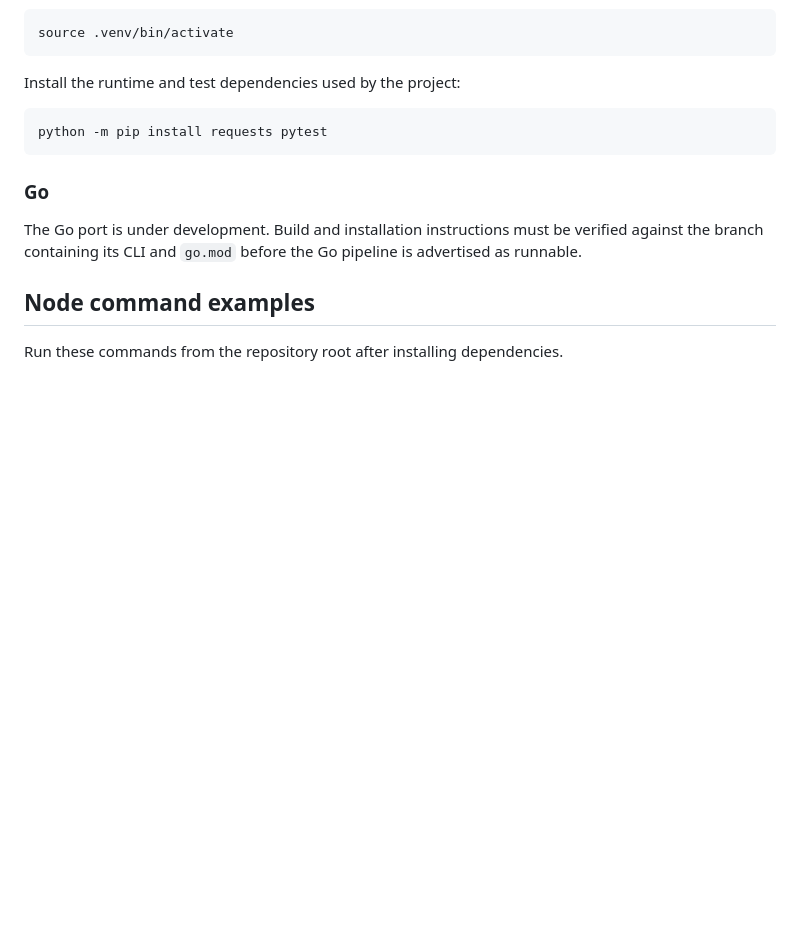
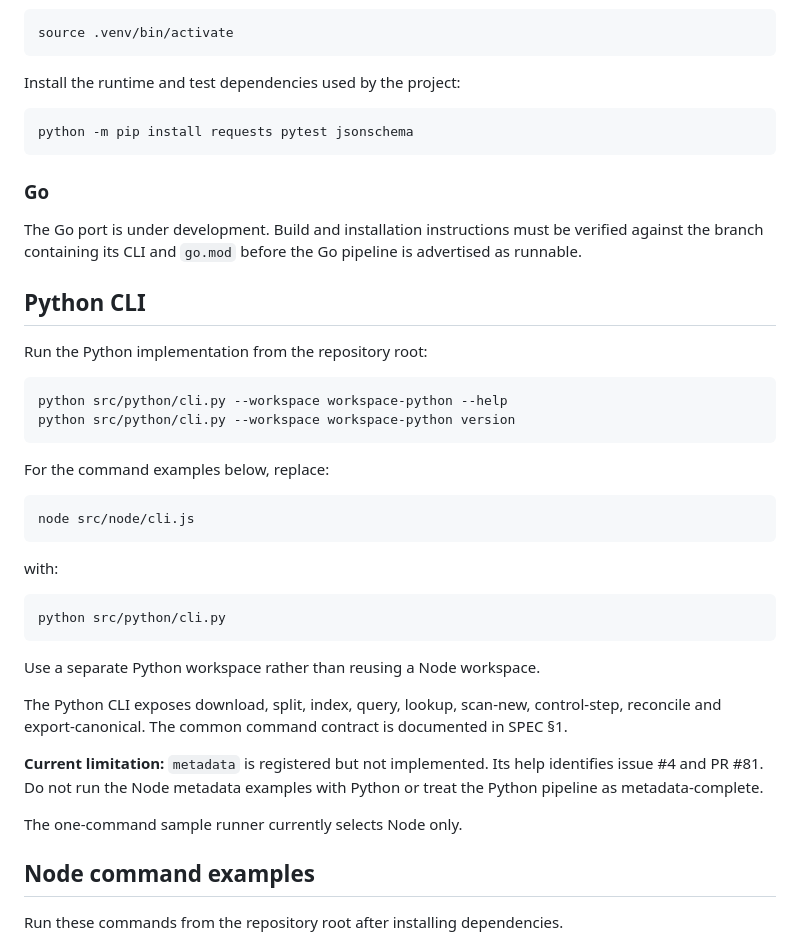
Before and after one commit to PIE-data/stage_1, a Markdown page: README.md, the part around the change. Drawn GitHub-style; blank space fills up the shorter version.

Commit message:
docs: clarify Python CLI availability and metadata limitation

````diff
--- a/README.md
+++ b/README.md
@@ -113,7 +113,7 @@ source .venv/bin/activate
 Install the runtime and test dependencies used by the project:
 
 ```sh
-python -m pip install requests pytest
+python -m pip install requests pytest jsonschema
 ```
 
 ### Go
@@ -121,6 +121,39 @@ python -m pip install requests pytest
 The Go port is under development. Build and installation instructions must
 be verified against the branch containing its CLI and `go.mod` before the
 Go pipeline is advertised as runnable.
+
+## Python CLI
+
+Run the Python implementation from the repository root:
+
+```sh
+python src/python/cli.py --workspace workspace-python --help
+python src/python/cli.py --workspace workspace-python version
+```
+
+For the command examples below, replace:
+
+```text
+node src/node/cli.js
+```
+
+with:
+
+```text
+python src/python/cli.py
+```
+
+Use a separate Python workspace rather than reusing a Node workspace.
+
+The Python CLI exposes download, split, index, query, lookup, scan-new,
+control-step, reconcile and export-canonical. The common command contract
+is documented in SPEC §1.
+
+**Current limitation:** `metadata` is registered but not implemented.
+Its help identifies issue #4 and PR #81. Do not run the Node metadata
+examples with Python or treat the Python pipeline as metadata-complete.
+
+The one-command sample runner currently selects Node only.
 
 ## Node command examples
 
````
